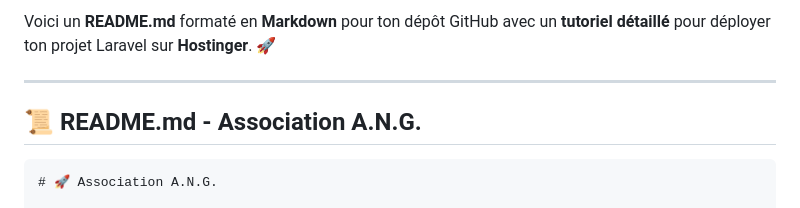
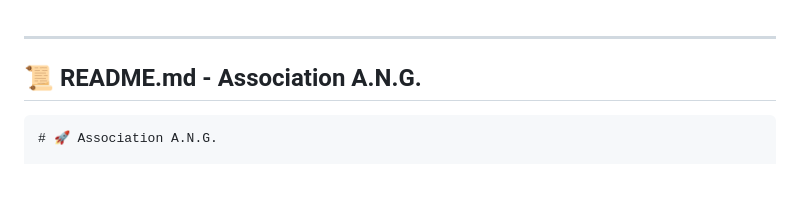
Before and after one commit to Lokikun5/asso, a Markdown page: README.md, the part around the change. Rendered like a GitHub page; blank space fills up the shorter version.

```diff
--- a/README.md
+++ b/README.md
@@ -1,4 +1,4 @@
-Voici un **README.md** formaté en **Markdown** pour ton dépôt GitHub avec un **tutoriel détaillé** pour déployer ton projet Laravel sur **Hostinger**. 🚀
+
 
 ---
 
```
